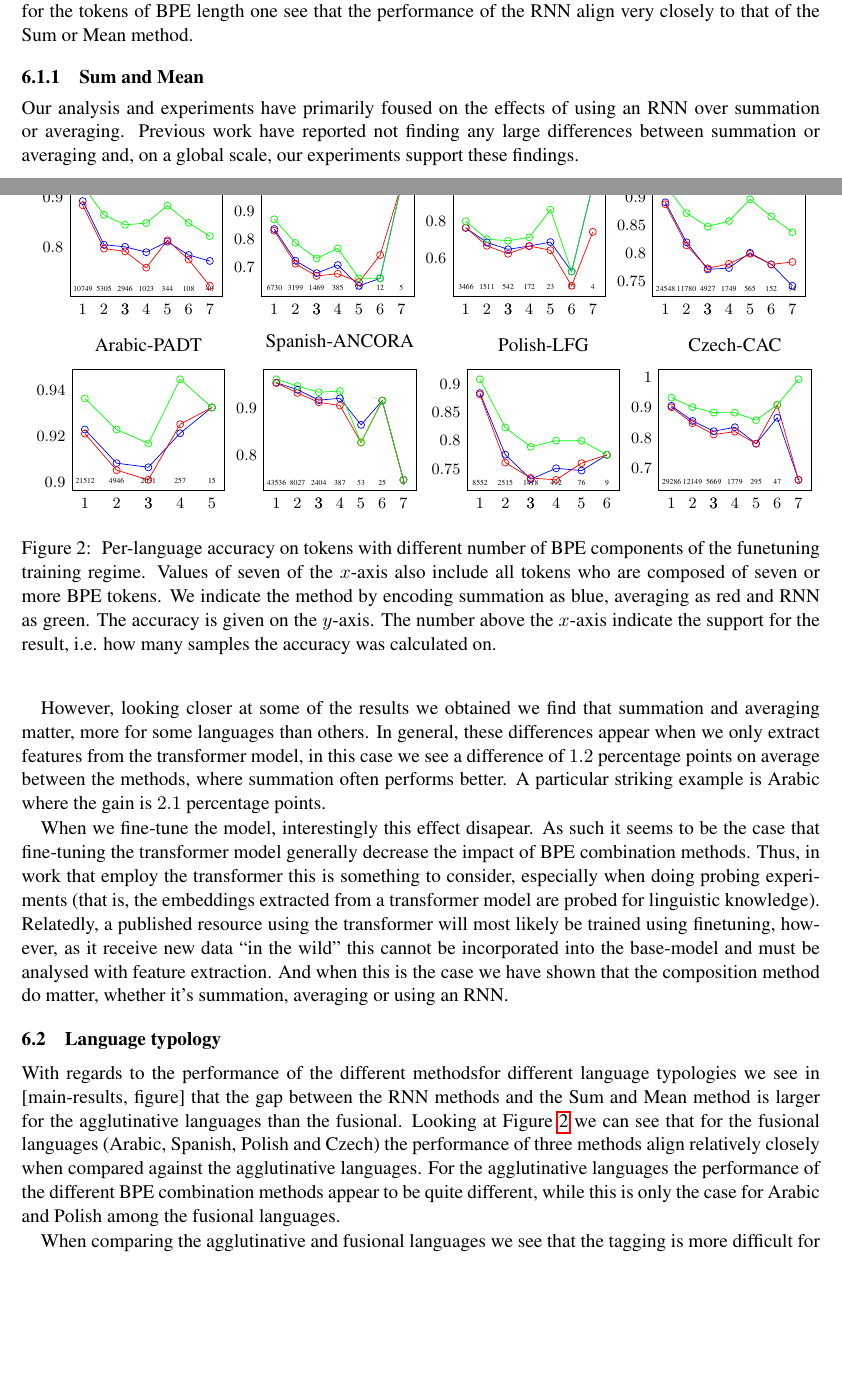
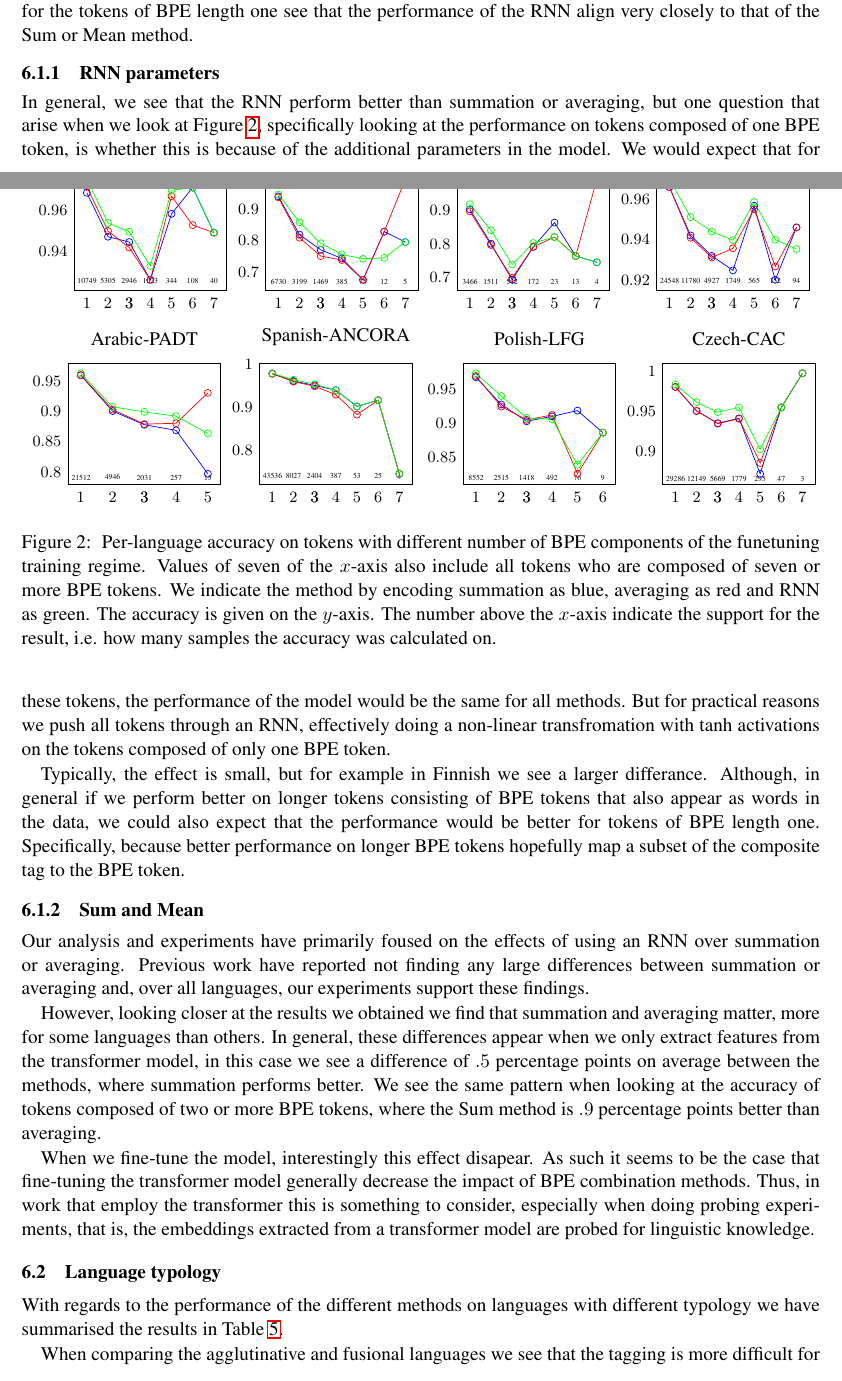
Before and after one commit to adamlek/ud-morphological-tagging, a LaTeX paper (paper/coling2020.tex): two parts of pages 6 and 7 of 10, joined at a grey line, cut so that both start at the same text, the shorter picture padded with empty space. Compiled offline with pdfLaTeX.

Commit message:
discussion about RNN parameters, WIP

```diff
--- a/paper/coling2020.tex
+++ b/paper/coling2020.tex
@@ -28,8 +28,8 @@
 \usepackage{graphicx}
 \usepackage{subcaption}
 \usepackage{pgfplots}
+\usepackage{wrapfig}
 \pgfplotsset{every tick label/.append style={font=\small}}
-
 
 \newcommand\jp[1]{(\textbf{JP:} #1)}
 \newcommand\citet{\cite}
@@ -605,13 +610,13 @@
                 error bars/.cd, y dir=both, y explicit,
 		]
 		coordinates {
-			(1, 0.895711229)
-			(2, 0.807728558)
-			(3, 0.803462322)
-			(4, 0.792766373)
-			(5, 0.813953488)
-			(6, 0.787037037)
-			(7, 0.775)
+			(1, 0.969671597)
+			(2, 0.94797361)
+			(3, 0.945349627)
+			(4, 0.926686217)
+			(5, 0.959302326)
+			(6, 0.972222222)
+			(7, 0.95)
 };
 		\addplot[
 		color=red,
@@ -670,13 +675,13 @@
                 error bars/.cd, y dir=both, y explicit,
 		]
 		coordinates {
-			(1, 0.843387816)
-			(2, 0.729915599)
-			(3, 0.68550034)
-			(4, 0.714285714)
-			(5, 0.64)
-			(6, 0.666666667)
-			(7, 1.0)
+			(1, 0.945468053)
+			(2, 0.823694905)
+			(3, 0.775357386)
+			(4, 0.748051948)
+			(5, 0.68)
+			(6, 0.833333333)
+			(7, 0.8)
 };
 		\addplot[
 		color=red,
@@ -698,13 +703,13 @@
                 error bars/.cd, y dir=both, y explicit,
 		]
 		coordinates {
-			(1, 0.878008915)
-			(2, 0.793685527)
-			(3, 0.73791695)
-			(4, 0.774025974)
-			(5, 0.666666667)
-			(6, 0.666666667)
-			(7, 1.0)
+			(1, 0.95141159)
+			(2, 0.863394811)
+			(3, 0.796460177)
+			(4, 0.761038961)
+			(5, 0.746666667)
+			(6, 0.75)
+			(7, 0.8)
 };
 		\node[scale=0.4] at (1,-6) {6730};
 		\node[scale=0.4] at (100,-6) {3199};
@@ -735,13 +740,13 @@
                 error bars/.cd, y dir=both, y explicit,
 		]
 		coordinates {
-			(1, 0.771494518)
-			(2, 0.69358041)
-			(3, 0.656826568)
-			(4, 0.674418605)
-			(5, 0.695652174)
-			(6, 0.538461538)
-			(7, 1.0)
+			(1, 0.909405655)
+			(2, 0.806088683)
+			(3, 0.697416974)
+			(4, 0.796511628)
+			(5, 0.869565217)
+			(6, 0.769230769)
+			(7, 0.75)
 };
 		\addplot[
 		color=red,
@@ -749,13 +754,13 @@
                 error bars/.cd, y dir=both, y explicit,
 		]
 		coordinates {
-			(1, 0.77322562)
-			(2, 0.675711449)
-			(3, 0.632841328)
-			(4, 0.674418605)
-			(5, 0.652173913)
-			(6, 0.461538462)
-			(7, 0.75)
+			(1, 0.903346797)
+			(2, 0.802117803)
+			(3, 0.70295203)
+			(4, 0.796511628)
+			(5, 0.826086957)
+			(6, 0.769230769)
+			(7, 1.0)
 };
 		\addplot[
 		color=green,
@@ -763,13 +768,13 @@
                 error bars/.cd, y dir=both, y explicit,
 		]
 		coordinates {
-			(1, 0.807559146)
-			(2, 0.711449371)
-			(3, 0.70295203)
-			(4, 0.720930233)
-			(5, 0.869565217)
-			(6, 0.538461538)
-			(7, 1.0)
+			(1, 0.924985574)
+			(2, 0.846459298)
+			(3, 0.743542435)
+			(4, 0.808139535)
+			(5, 0.826086957)
+			(6, 0.769230769)
+			(7, 0.75)
 };
 		\node[scale=0.4] at (1,-6) {3466};
 		\node[scale=0.4] at (100,-6) {1511};
@@ -987,12 +992,12 @@
                 error bars/.cd, y dir=both, y explicit,
 		]
 		coordinates {
-			(1, 0.886810103)
-			(2, 0.778131213)
-			(3, 0.7348378)
-			(4, 0.754065041)
-			(5, 0.75)
-			(6, 0.777777778)
+			(1, 0.969714687)
+			(2, 0.930019881)
+			(3, 0.905500705)
+			(4, 0.912601626)
+			(5, 0.921052632)
+			(6, 0.888888889)
 };
 		\addplot[
 		color=red,
@@ -1048,13 +1053,13 @@
                 error bars/.cd, y dir=both, y explicit,
 		]
 		coordinates {
-			(1, 0.911766714)
-			(2, 0.861799325)
-			(3, 0.827835597)
-			(4, 0.840921866)
-			(5, 0.786440678)
-			(6, 0.872340426)
-			(7, 0.666666667)
+			(1, 0.983029434)
+			(2, 0.952917936)
+			(3, 0.937731522)
+			(4, 0.943788645)
+			(5, 0.874576271)
+			(6, 0.957446809)
+			(7, 1.0)
 };
 		\addplot[
 		color=red,
@@ -1062,13 +1067,13 @@
                 error bars/.cd, y dir=both, y explicit,
 		]
 		coordinates {
-			(1, 0.907191149)
-			(2, 0.854391308)
-			(3, 0.816898924)
-			(4, 0.826306914)
-			(5, 0.786440678)
-			(6, 0.914893617)
-			(7, 0.666666667)
+			(1, 0.982858704)
+			(2, 0.953082558)
+			(3, 0.937202328)
+			(4, 0.943226532)
+			(5, 0.888135593)
+			(6, 0.957446809)
+			(7, 1.0)
 };
 		\addplot[
 		color=green,
@@ -1146,51 +1152,74 @@
      performance of the RNN align very closely to that of the Sum or
      Mean method.
 
+    \subsubsection{RNN parameters}
+                In general, we see that the RNN perform better than
+     summation or averaging, but one question that arise when we look
+     at \cref{fig:bpe_lens}, specifically looking at the performance
+     on tokens composed of one BPE token, is whether this is because
+     of the additional parameters in the model. We would expect that
+     for these tokens, the performance of the model would be the same
+     for all methods. But for practical reasons we push all tokens
+     through an RNN, effectively doing a non-linear transfromation
+     with tanh activations on the tokens composed of only one BPE token.
+
+        Typically, the effect is small, but for example in Finnish we
+     see a larger differance. Although, in general if we perform
+     better on longer tokens consisting of BPE tokens that also appear
+     as words in the data, we could also expect that the performance
+     would be better for tokens of BPE length one. Specifically,
+     because better performance on longer BPE tokens hopefully map a
+     subset of the composite tag to the BPE token.
+
     \subsubsection{Sum and Mean}
 
         Our analysis and experiments have primarily foused on the
      effects of using an RNN over summation or averaging. Previous
      work have reported not finding any large differences between
-     summation or averaging and, on a global scale, our experiments
+     summation or averaging and, over all languages, our experiments
      support these findings.
 
-        However, looking closer at some of the results we obtained we
-     find that summation and averaging matter, more for some languages
-     than others. In general, these differences appear when we only
-     extract features from the transformer model, in this case we see
-     a difference of $1.2$ percentage points on average between the
-     methods, where summation often performs better. A particular
-     striking example is Arabic where the gain is $2.1$ percentage
-     points.
+            However, looking closer at the results we obtained
+     we find that summation and averaging matter, more for some
+     languages than others. In general, these differences appear when
+     we only extract features from the transformer model, in this case
+     we see a difference of $.5$ percentage points on average between
+     the methods, where summation performs better. We see the
+     same pattern when looking at the accuracy of tokens composed of
+     two or more BPE tokens, where the Sum method is $.9$ percentage
+     points better than averaging.
 
              When we fine-tune the model, interestingly this effect
      disapear. As such it seems to be the case that fine-tuning the
      transformer model generally decrease the impact of BPE
      combination methods. Thus, in work that employ the transformer
      this is something to consider, especially when doing probing
-     experiments (that is, the embeddings extracted from a transformer
-     model are probed for linguistic knowledge). Relatedly, a
-     published resource using the transformer will most likely be
-     trained using finetuning, however, as it receive new data ``in
-     the wild'' this cannot be incorporated into the base-model and
-     must be analysed with feature extraction. And when this is the
-     case we have shown that the composition method do matter, whether
-     it's summation, averaging or using an RNN.
+     experiments, that is, the embeddings extracted from a transformer
+     model are probed for linguistic knowledge.
+    %Relatedly, a
+    % published resource using the transformer will most likely be
+    % trained using finetuning, however, as it receive new data ``in
+    % the wild'' this cannot be incorporated into the training and
+    % must be analysed with feature extraction.
 
 
     \subsection{Language typology}
 
-            With regards to the performance of the different
-     methodsfor different language typologies we see in [main-results,
-     figure] that the gap between the RNN methods and the Sum and Mean
-     method is larger for the agglutinative languages than the
-     fusional.  Looking at \cref{fig:bpe_lens} we can see that for the
-     fusional languages (Arabic, Spanish, Polish and Czech) the
-     performance of three methods align relatively closely when
-     compared against the agglutinative languages. For the
-     agglutinative languages the performance of the different BPE
-     combination methods appear to be quite different, while this is
-     only the case for Arabic and Polish among the fusional languages.
+    %        With regards to the performance of the different
+    % methodsfor different language typologies we see in [main-results,
+    % figure] that the gap between the RNN methods and the Sum and Mean
+    % method is larger for the agglutinative languages than the
+    % fusional.  Looking at \cref{fig:bpe_lens} we can see that for the
+    % fusional languages (Arabic, Spanish, Polish and Czech) the
+    % performance of three methods align relatively closely when
+    % compared against the agglutinative languages. For the
+    % agglutinative languages the performance of the different BPE
+    % combination methods appear to be quite different, while this is
+    % only the case for Arabic and Polish among the fusional languages.
+
+        With regards to the performance of the different methods on
+     languages with different typology we have summarised the results
+     in \cref{tab:typology_performace}.
 
     \begin{table}
         \centering
```
Also changed, not shown: paper/coling2020.tex (258 more changed lines).
